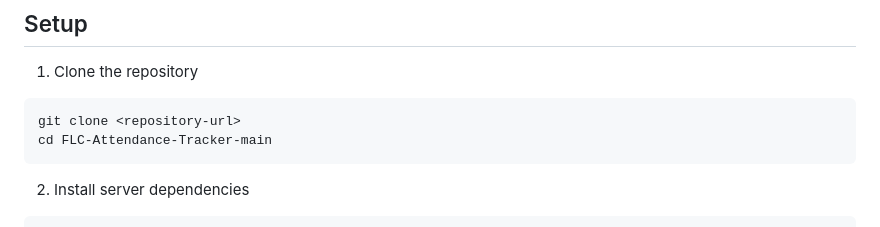
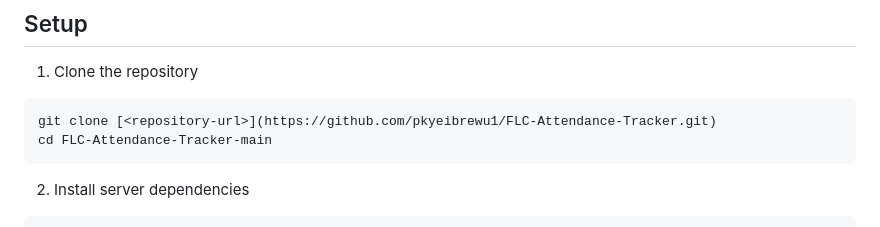
Before and after one commit to pkyeibrewu1/FLC-Attendance-Tracker, a Markdown page: README.md, the part around one of its changes. Rendered like a GitHub page.

Commit message:
Enhance README with repository link and migration note
Updated the README with a clickable repository URL and added a note about running Prisma migrations.

````diff
--- a/README.md
+++ b/README.md
@@ -63,7 +63,7 @@ Make sure you have installed:
 
 1. Clone the repository
 ```
-git clone <repository-url>
+git clone [<repository-url>](https://github.com/pkyeibrewu1/FLC-Attendance-Tracker.git)
 cd FLC-Attendance-Tracker-main
 ```
 2. Install server dependencies
````
Also changed, not shown: other parts of README.md (+1 -0 lines).
